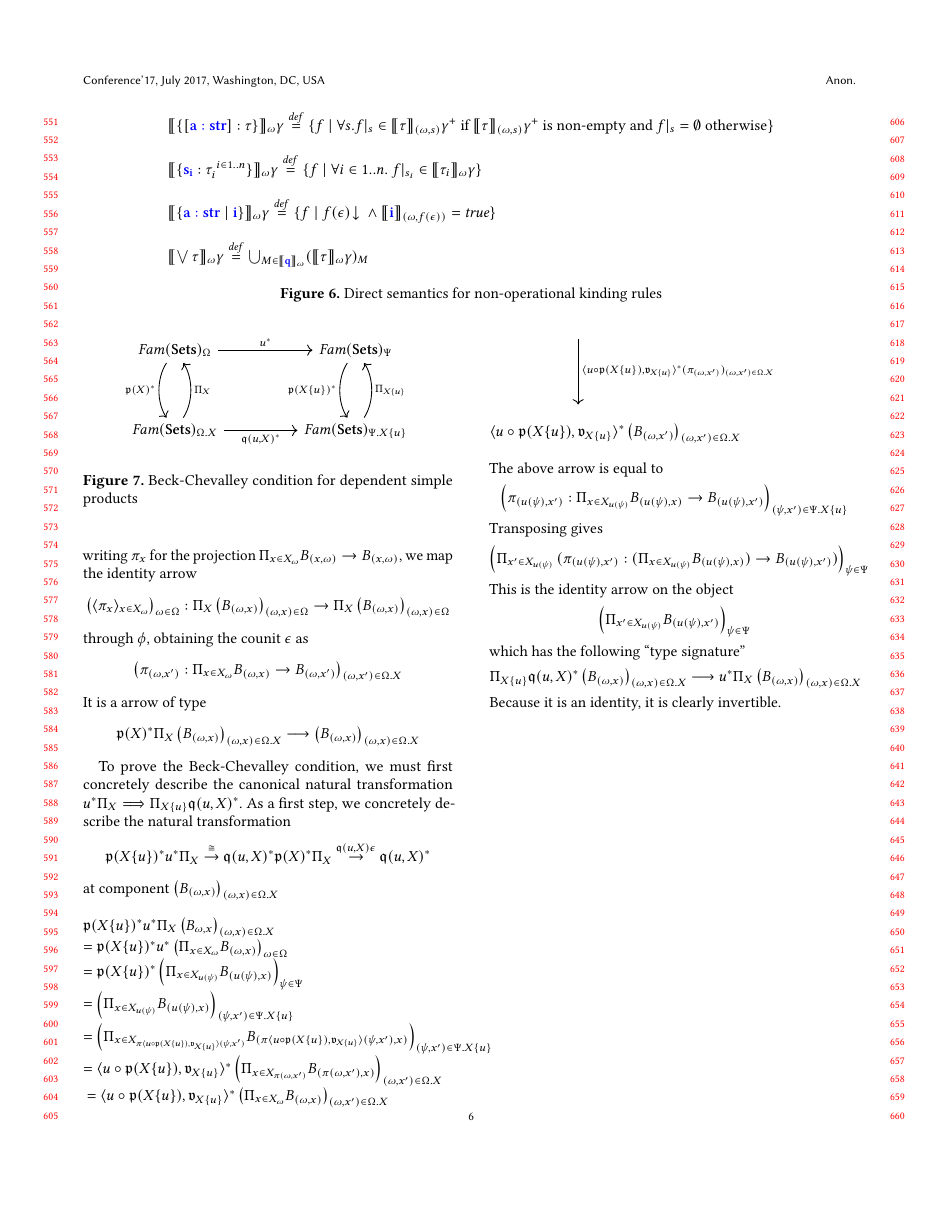
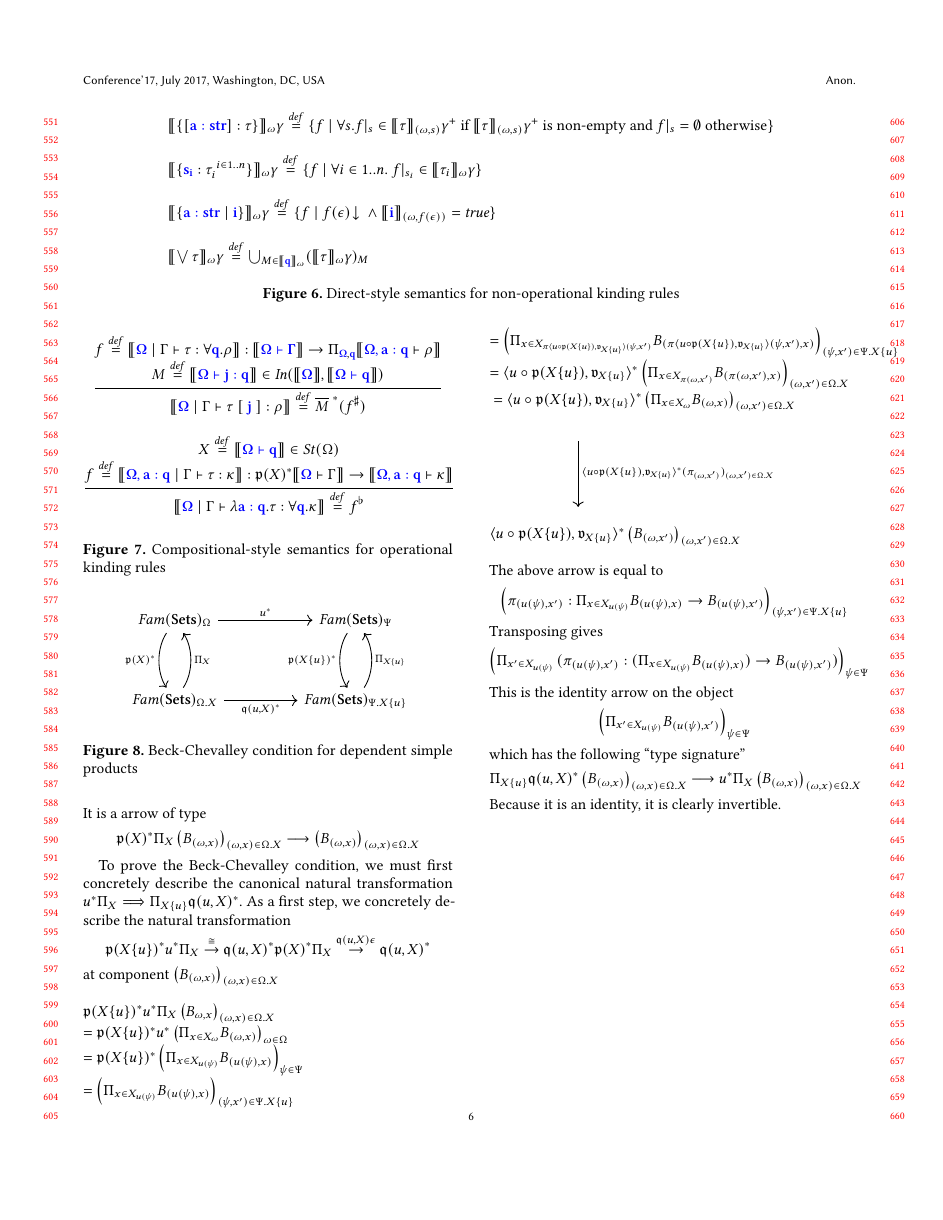
Before and after one commit to kevinclancy/DetailedNotes, a LaTeX paper (SchemaTypes/schema_kindcheck.tex): page 6 of 6. Compiled offline with pdfLaTeX.

Commit message:
added compositional-style semantics for index-to-type abstractions and applications

```diff
--- a/SchemaTypes/schema_kindcheck.tex
+++ b/SchemaTypes/schema_kindcheck.tex
@@ -465,10 +465,26 @@ $\sem{\{ \blum{a : str} \mid \blum{i} \}}_\omega \gamma \defeq \{ f \mid f(\epsi
 $\sem{\bigvee \tau}_{\omega} \gamma \defeq \bigcup_{M \in \sem{\blum{q}}_\omega} (\sem{\tau}_{\omega} \gamma)_M$
 \end{tabular}
 
-\caption{Direct semantics for non-operational kinding rules}
+\caption{Direct-style semantics for non-operational kinding rules}
 \label{fig:kindsem-direct}
 \Description[Direct semantics for non-operational kinding]{Direct semantics for non-operational kinding rules}
 \end{figure*}
+
+\begin{figure}
+\begin{mathpar}
+\inferrule
+  {f \defeq \sem{\blum{\Omega} \mid \Gamma \vdash \tau : \forall \blum{q}. \rho} : \sem{\blum{\Omega \vdash \Gamma}} \to \Pi_{\blum{\Omega}, \blum{q}} \sem{\blum{\Omega, a : q} \vdash \rho} \\ M \defeq \sem{\blum{\Omega \vdash j : q}} \in \mathit{In}(\sem{\blum{\Omega}}, \sem{\blum{\Omega \vdash q}})}
+  {\sem{\blum{\Omega} \mid \Gamma \vdash \tau~[~\blum{j}~] : \rho} \defeq \overline{M}^{~*}(f^\sharp)}
+\and
+\inferrule
+  {X \defeq \sem{\blum{\Omega \vdash q}} \in \mathit{St}(\Omega) \\
+   f \defeq \sem{\blum{\Omega,a:q} \mid \Gamma \vdash \tau : \kappa} : \frak p (X)^* \sem{\blum{\Omega} \vdash \Gamma} \to\sem{\blum{\Omega,a : q} \vdash \kappa}}
+  {\sem{\blum{\Omega} \mid \Gamma \vdash \lambda \blum{a : q}. \tau : \forall \blum{q}. \kappa} \defeq
+   f^\flat}
+\end{mathpar}
+
+\caption{Compositional-style semantics for operational kinding rules}
+\end{figure}
 
 Our kinding and kind formation judgments are interpreted in terms of the fibration $\mathit{Fam}(\mbf{Sets})$. We assume basic knowledge of fibrations \cite{}. A kind-in-sorting-context $\blum{\Omega} \vdash \kappa$ is interpreted as an object of $\mathit{Fam}(\mbf{Sets})$ over $\sem{\blum{\Omega}}$, concretely a $\sem{\blum{\Omega}}$-indexed family of sets. For kind contexts $\Gamma = x_1:\kappa_1,\ldots,x_n : \kappa_n$, the kinding context formation judgment $\blum{\Omega} \vdash \Gamma$ is interpreted as the product $\sem{\blum{\Omega} \vdash \kappa_1} \times \cdots \times \sem{\blum{\Omega} \vdash \kappa_n}$ in the fibre category $\mathit{Fam}(\mbf{Sets})_{\sem{\blum{\Omega}}}$. A kinding judgment $\blum{\Omega} \mid \Gamma \vdash \tau : \kappa$ is interpreted as a arrow of $\mathit{Fam}(\mbf{Sets})$ from $\sem{\blum{\Omega} \vdash \Gamma}$ to $\sem{\blum{\Omega} \vdash \kappa}$.
 
```
Also changed, not shown: SchemaTypes/schema_kindcheck.tex (6 more changed lines).
